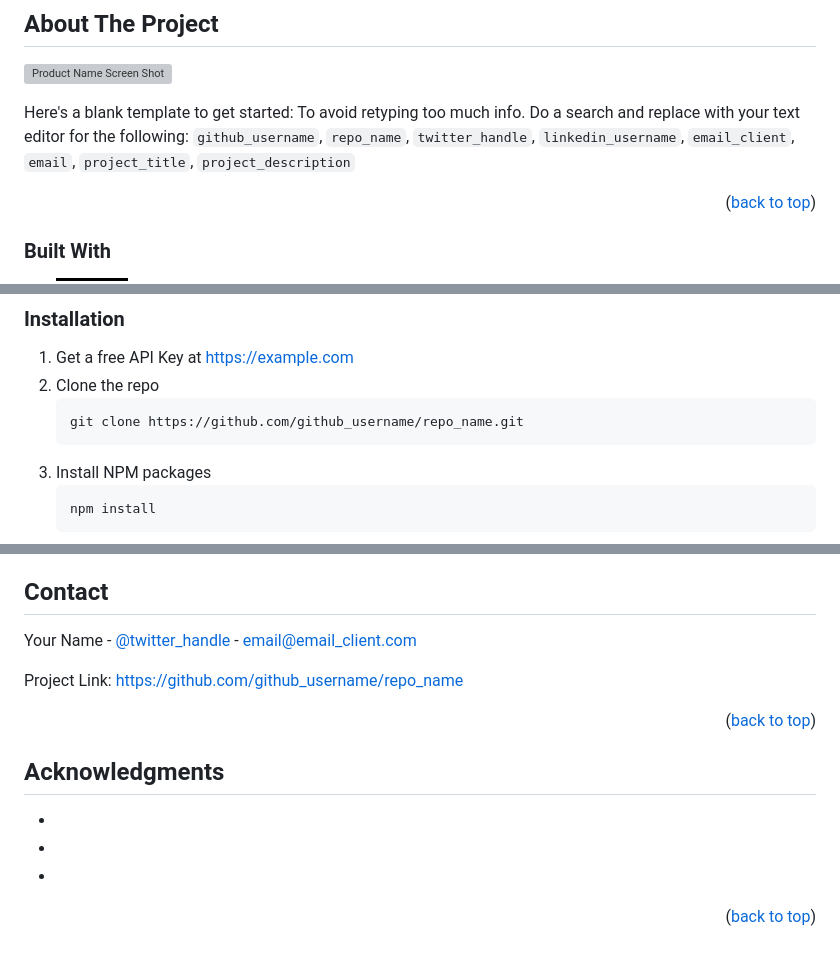
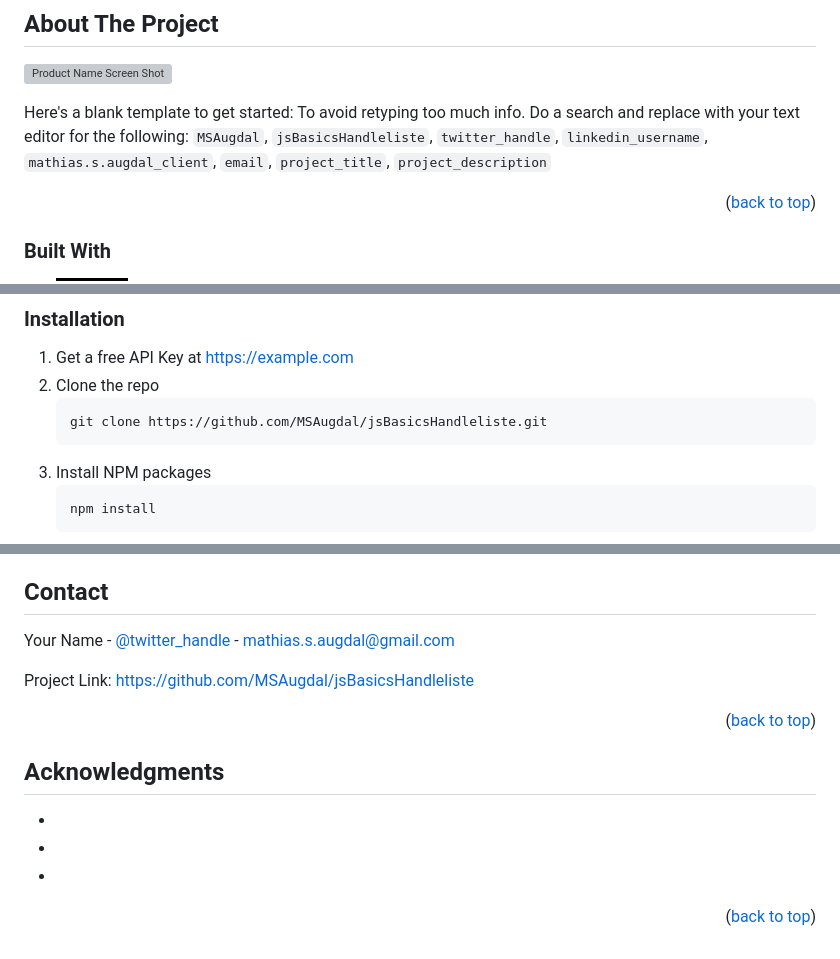
Before and after one commit to MSAugdal/jsBasicsHandleliste, a Markdown page: README.md, 3 parts joined by grey strips. Rendered like a GitHub page; badges without logos; grey boxes are pictures that could not be loaded.

Commit message:
📝 Update readme
update readme

````diff
--- a/README.md
+++ b/README.md
@@ -82,7 +82,7 @@
 
 [![Product Name Screen Shot][product-screenshot]](https://example.com)
 
-Here's a blank template to get started: To avoid retyping too much info. Do a search and replace with your text editor for the following: `github_username`, `repo_name`, `twitter_handle`, `linkedin_username`, `email_client`, `email`, `project_title`, `project_description`
+Here's a blank template to get started: To avoid retyping too much info. Do a search and replace with your text editor for the following: `MSAugdal`, `jsBasicsHandleliste`, `twitter_handle`, `linkedin_username`, `mathias.s.augdal_client`, `email`, `project_title`, `project_description`
 
 <p align="right">(<a href="#readme-top">back to top</a>)</p>
 
@@ -122,7 +122,7 @@ This is an example of how to list things you need to use the software and how to
 1. Get a free API Key at [https://example.com](https://example.com)
 2. Clone the repo
    ```sh
-   git clone https://github.com/github_username/repo_name.git
+   git clone https://github.com/MSAugdal/jsBasicsHandleliste.git
    ```
 3. Install NPM packages
    ```sh
@@ -192,9 +192,9 @@ Distributed under the MIT License. See `LICENSE.txt` for more information.
 <!-- CONTACT -->
 ## Contact
 
-Your Name - [@twitter_handle](https://twitter.com/twitter_handle) - email@email_client.com
+Your Name - [@twitter_handle](https://twitter.com/twitter_handle) - mathias.s.augdal@gmail.com
 
-Project Link: [https://github.com/github_username/repo_name](https://github.com/github_username/repo_name)
+Project Link: [https://github.com/MSAugdal/jsBasicsHandleliste](https://github.com/MSAugdal/jsBasicsHandleliste)
 
 <p align="right">(<a href="#readme-top">back to top</a>)</p>
 
@@ -215,12 +215,12 @@ Project Link: [https://github.com/github_username/repo_name](https://github.com/
 <!-- https://www.markdownguide.org/basic-syntax/#reference-style-links -->
 [contributors-shield]: https://img.shields.io/github/contributors/MSAugdal/jsBasicsHandleliste.svg?style=for-the-badge
 [contributors-url]: https://github.com/MSAugdal/jsBasicsHandleliste/graphs/contributors
-[forks-shield]: https://img.shields.io/github/forks/github_username/repo_name.svg?style=for-the-badge
-[forks-url]: https://github.com/github_username/repo_name/network/members
-[stars-shield]: https://img.shields.io/github/stars/github_username/repo_name.svg?style=for-the-badge
-[stars-url]: https://github.com/github_username/repo_name/stargazers
-[issues-shield]: https://img.shields.io/github/issues/github_username/repo_name.svg?style=for-the-badge
-[issues-url]: https://github.com/github_username/repo_name/issues
+[forks-shield]: https://img.shields.io/github/forks/MSAugdal/jsBasicsHandleliste.svg?style=for-the-badge
+[forks-url]: https://github.com/MSAugdal/jsBasicsHandleliste/network/members
+[stars-shield]: https://img.shields.io/github/stars/MSAugdal/jsBasicsHandleliste.svg?style=for-the-badge
+[stars-url]: https://github.com/MSAugdal/jsBasicsHandleliste/stargazers
+[issues-shield]: https://img.shields.io/github/issues/MSAugdal/jsBasicsHandleliste.svg?style=for-the-badge
+[issues-url]: https://github.com/MSAugdal/jsBasicsHandleliste/issues
 [license-shield]: https://img.shields.io/github/license/MSAugdal/jsBasicsHandleListe.svg?style=for-the-badge
 [license-url]: None
 [linkedin-shield]: https://img.shields.io/badge/-LinkedIn-black.svg?style=for-the-badge&logo=linkedin&colorB=555
````
Also changed, not shown: other parts of README.md (+6 -6 lines).
